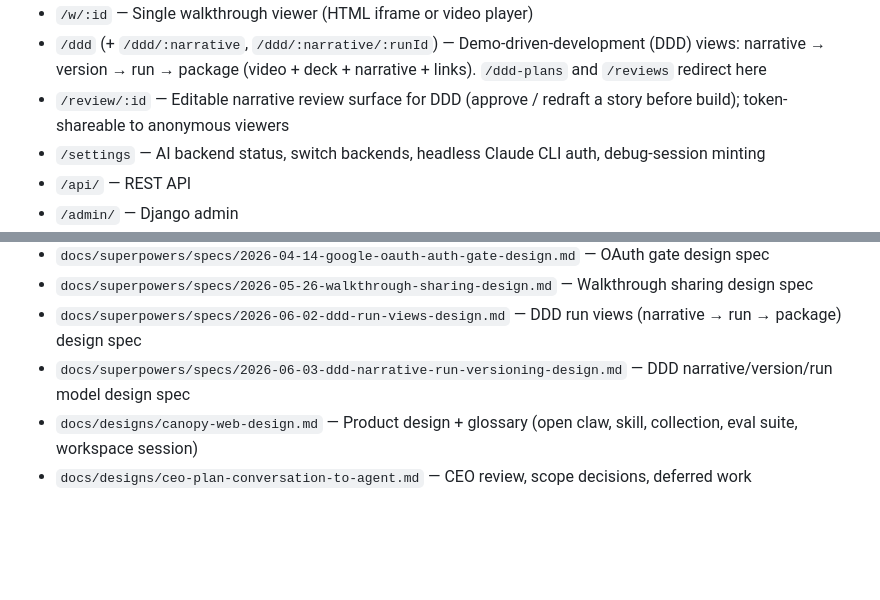
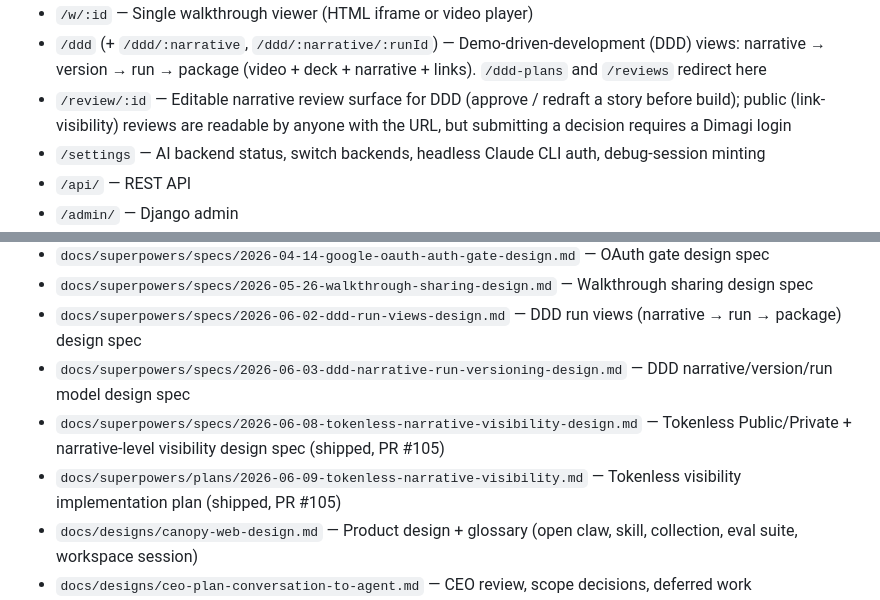
Before and after one commit to jjackson/canopy-web, a Markdown page: CLAUDE.md, 2 parts joined by grey strips. Rendered like a GitHub page; blank space fills up the shorter version.

```diff
--- a/CLAUDE.md
+++ b/CLAUDE.md
@@ -73,7 +73,7 @@ CI (`.github/workflows/ci.yml`) runs both on every PR and on push to main. Deplo
 - `/walkthroughs` — Sharable demos uploaded from `/canopy:walkthrough`
 - `/w/:id` — Single walkthrough viewer (HTML iframe or video player)
 - `/ddd` (+ `/ddd/:narrative`, `/ddd/:narrative/:runId`) — Demo-driven-development (DDD) views: narrative → version → run → package (video + deck + narrative + links). `/ddd-plans` and `/reviews` redirect here
-- `/review/:id` — Editable narrative review surface for DDD (approve / redraft a story before build); token-shareable to anonymous viewers
+- `/review/:id` — Editable narrative review surface for DDD (approve / redraft a story before build); public (link-visibility) reviews are readable by anyone with the URL, but submitting a decision requires a Dimagi login
 - `/settings` — AI backend status, switch backends, headless Claude CLI auth, debug-session minting
 - `/api/` — REST API
 - `/admin/` — Django admin
@@ -224,6 +227,8 @@ Not a Ninja router — a FastMCP 3.x Streamable-HTTP ASGI app mounted in `config
 - `docs/superpowers/specs/2026-05-26-walkthrough-sharing-design.md` — Walkthrough sharing design spec
 - `docs/superpowers/specs/2026-06-02-ddd-run-views-design.md` — DDD run views (narrative → run → package) design spec
 - `docs/superpowers/specs/2026-06-03-ddd-narrative-run-versioning-design.md` — DDD narrative/version/run model design spec
+- `docs/superpowers/specs/2026-06-08-tokenless-narrative-visibility-design.md` — Tokenless Public/Private + narrative-level visibility design spec (shipped, PR #105)
+- `docs/superpowers/plans/2026-06-09-tokenless-narrative-visibility.md` — Tokenless visibility implementation plan (shipped, PR #105)
 - `docs/designs/canopy-web-design.md` — Product design + glossary (open claw, skill, collection, eval suite, workspace session)
 - `docs/designs/ceo-plan-conversation-to-agent.md` — CEO review, scope decisions, deferred work
 - `docs/walkthroughs/canopy-web-demo.yaml` — Walkthrough QA spec (5 skills, varied scores)
```
Also changed, not shown: other parts of CLAUDE.md (+10 -7 lines), 2 other files.
